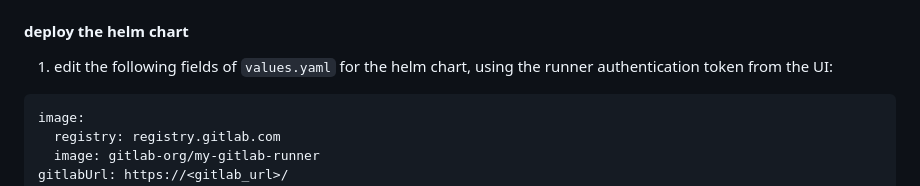
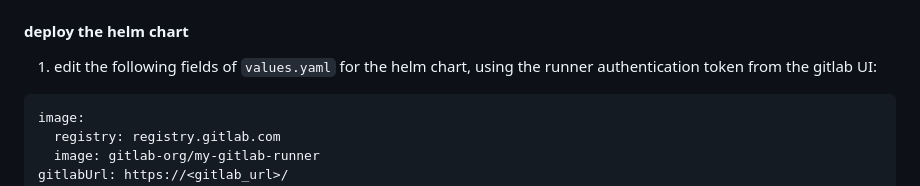
Before and after one commit to bbaum11/internship2025_stuff, a Markdown page: gitlab/gitlab_runner.md, the part around the change. Drawn GitHub-style.

````diff
--- a/gitlab/gitlab_runner.md
+++ b/gitlab/gitlab_runner.md
@@ -37,7 +37,7 @@ RUN update-ca-certificates
 `mv ./linux-amd64/helm /usr/bin/helm`
 
 #### deploy the helm chart
-1. edit the following fields of `values.yaml` for the helm chart, using the runner authentication token from the UI:
+1. edit the following fields of `values.yaml` for the helm chart, using the runner authentication token from the gitlab UI:
 ```
 image:
   registry: registry.gitlab.com
````
